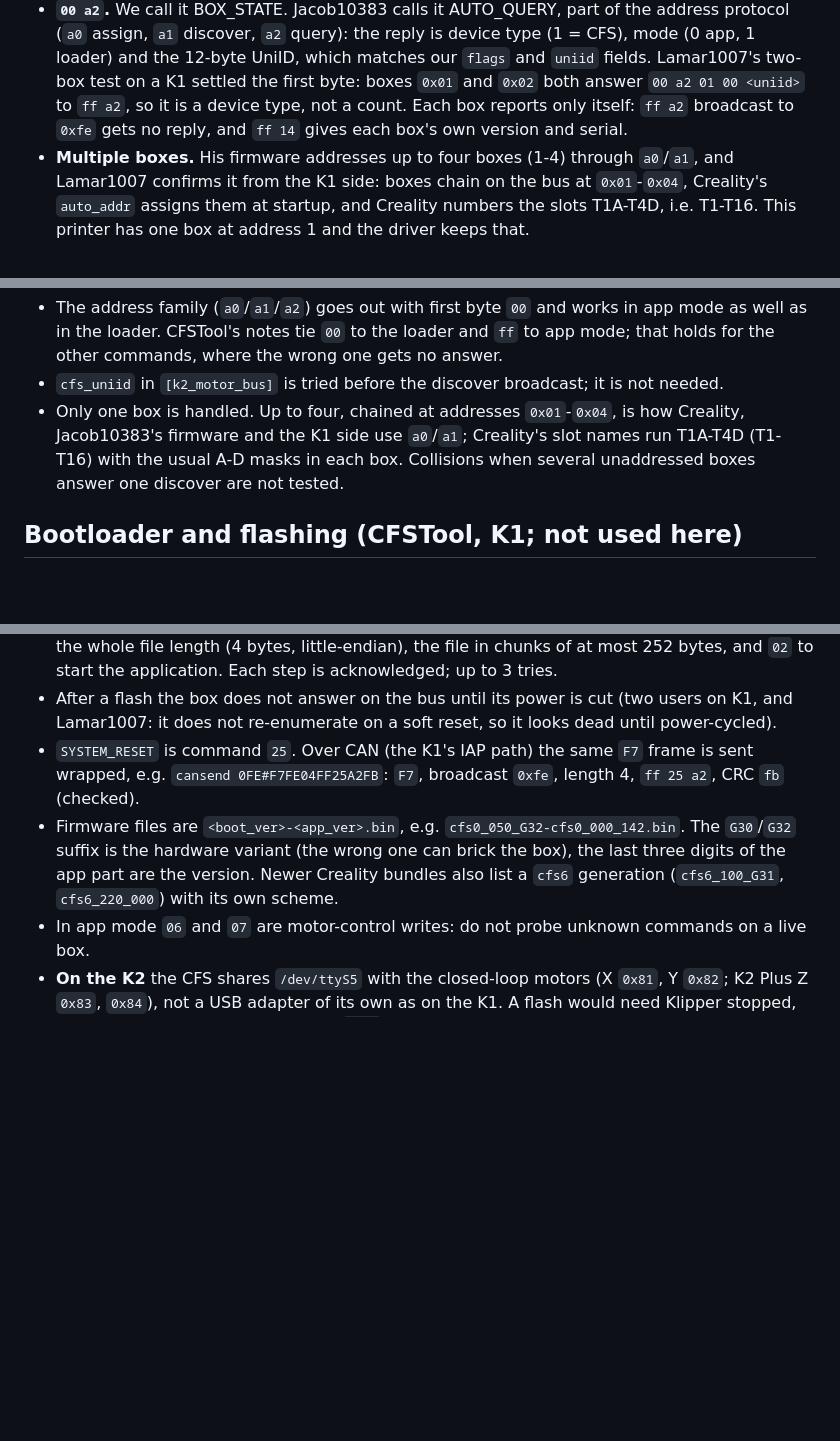
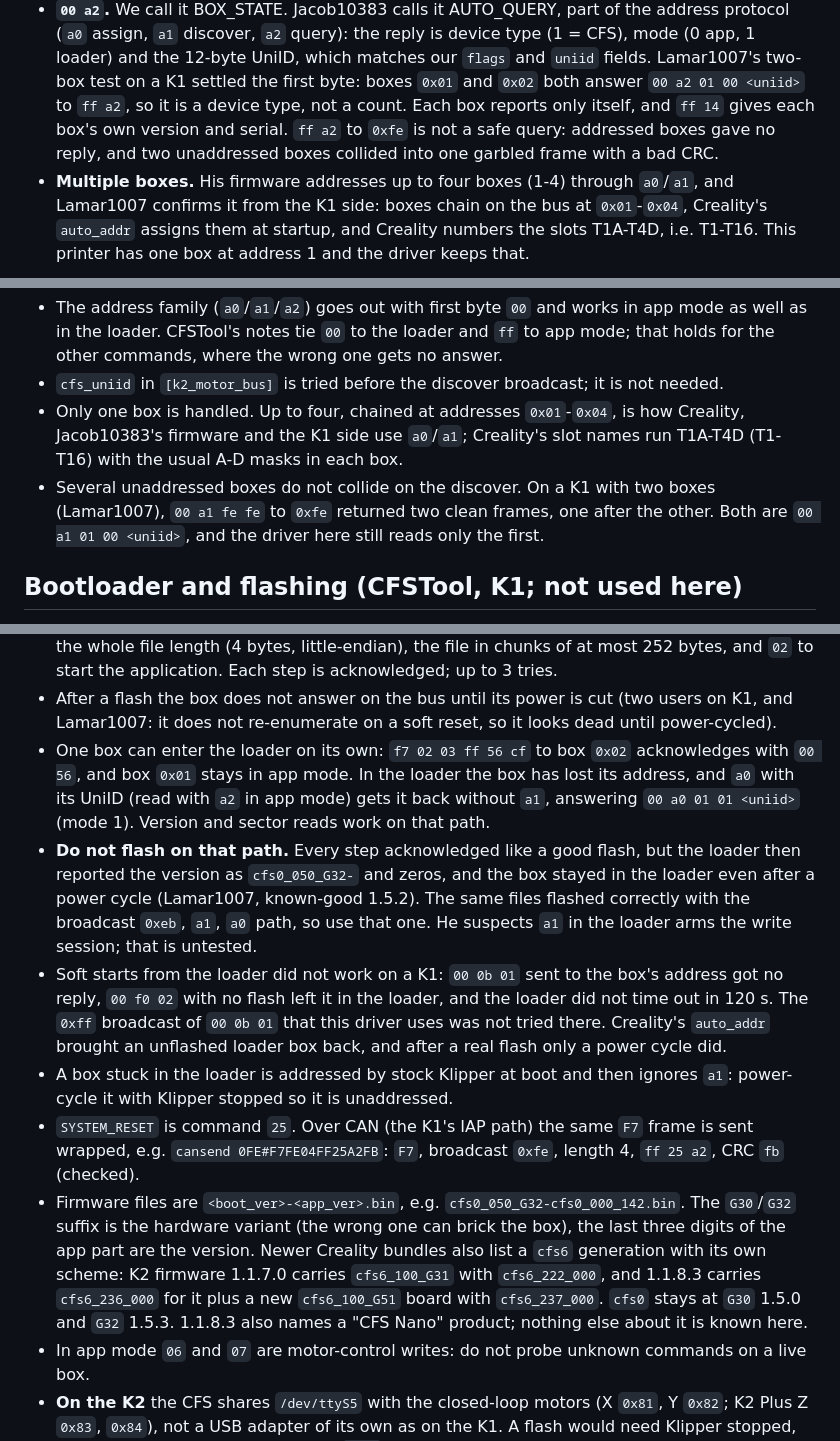
Before and after one commit to grant0013/K2-OpenKlipper, a Markdown page: docs/CFS-PROTOCOL.md, 3 parts joined by grey strips. Rendered like a GitHub page; blank space fills up the shorter version.

Commit message:
CFS protocol doc: Lamar1007's two-box results, firmware 1.1.8.3 names
Discover does not collide with several unaddressed boxes, a broadcast a2
does. An addressed enter-bootloader works but flashing on that path leaves
the box in its loader. Adds the soft-start results and the new cfs6 and
G51 versions and CFS Nano name from K2 firmware 1.1.8.3.

Co-Authored-By: Claude Opus 5.5 <noreply@anthropic.com>

```diff
--- a/docs/CFS-PROTOCOL.md
+++ b/docs/CFS-PROTOCOL.md
@@ -98,8 +98,10 @@ nozzle sensor sees filament and the hub sensor (`ff 08 01`) shows that slot
   which matches our `flags` and `uniid` fields. Lamar1007's two-box test on
   a K1 settled the first byte: boxes `0x01` and `0x02` both answer
   `00 a2 01 00 <uniid>` to `ff a2`, so it is a device type, not a count.
-  Each box reports only itself: `ff a2` broadcast to `0xfe` gets no reply,
-  and `ff 14` gives each box's own version and serial.
+  Each box reports only itself, and `ff 14` gives each box's own version
+  and serial. `ff a2` to `0xfe` is not a safe query: addressed boxes gave no
+  reply, and two unaddressed boxes collided into one garbled frame with a
+  bad CRC.
 - **Multiple boxes.** His firmware addresses up to four boxes (1-4) through
   `a0`/`a1`, and Lamar1007 confirms it from the K1 side: boxes chain on the
   bus at `0x01`-`0x04`, Creality's `auto_addr` assigns them at startup, and
@@ -130,8 +132,11 @@ found the same frames independently on a K1.
 - Only one box is handled. Up to four, chained at addresses `0x01`-`0x04`,
   is how Creality, Jacob10383's firmware and the K1 side use `a0`/`a1`;
   Creality's slot names run T1A-T4D (T1-T16) with the usual A-D masks in
-  each box. Collisions when several unaddressed boxes answer one discover
-  are not tested.
+  each box.
+- Several unaddressed boxes do not collide on the discover. On a K1 with two
+  boxes (Lamar1007), `00 a1 fe fe` to `0xfe` returned two clean frames, one
+  after the other. Both are `00 a1 01 00 <uniid>`, and the driver here still
+  reads only the first.
 
 ## Bootloader and flashing (CFSTool, K1; not used here)
 
@@ -149,6 +154,25 @@ verified on real hardware from 1.1.3 to 1.5.0. Summary of its notes:
 - After a flash the box does not answer on the bus until its power is cut
   (two users on K1, and Lamar1007: it does not re-enumerate on a soft
   reset, so it looks dead until power-cycled).
+- One box can enter the loader on its own: `f7 02 03 ff 56 cf` to box `0x02`
+  acknowledges with `00 56`, and box `0x01` stays in app mode. In the loader
+  the box has lost its address, and `a0` with its UniID (read with `a2` in
+  app mode) gets it back without `a1`, answering `00 a0 01 01 <uniid>` (mode
+  1). Version and sector reads work on that path.
+- **Do not flash on that path.** Every step acknowledged like a good flash,
+  but the loader then reported the version as `cfs0_050_G32-` and zeros, and
+  the box stayed in the loader even after a power cycle (Lamar1007, known-good
+  1.5.2). The same files flashed correctly with the broadcast `0xeb`, `a1`,
+  `a0` path, so use that one. He suspects `a1` in the loader arms the write
+  session; that is untested.
+- Soft starts from the loader did not work on a K1: `00 0b 01` sent to the
+  box's address got no reply, `00 f0 02` with no flash left it in the loader,
+  and the loader did not time out in 120 s. The `0xff` broadcast of `00 0b
+  01` that this driver uses was not tried there. Creality's `auto_addr`
+  brought an unflashed loader box back, and after a real flash only a power
+  cycle did.
+- A box stuck in the loader is addressed by stock Klipper at boot and then
+  ignores `a1`: power-cycle it with Klipper stopped so it is unaddressed.
 - `SYSTEM_RESET` is command `25`. Over CAN (the K1's IAP path) the same `F7`
   frame is sent wrapped, e.g. `cansend 0FE#F7FE04FF25A2FB`: `F7`, broadcast
   `0xfe`, length 4, `ff 25 a2`, CRC `fb` (checked).
@@ -156,7 +180,11 @@ verified on real hardware from 1.1.3 to 1.5.0. Summary of its notes:
   `cfs0_050_G32-cfs0_000_142.bin`. The `G30`/`G32` suffix is the hardware
   variant (the wrong one can brick the box), the last three digits of the
   app part are the version. Newer Creality bundles also list a `cfs6`
-  generation (`cfs6_100_G31`, `cfs6_220_000`) with its own scheme.
+  generation with its own scheme: K2 firmware 1.1.7.0 carries `cfs6_100_G31`
+  with `cfs6_222_000`, and 1.1.8.3 carries `cfs6_236_000` for it plus a new
+  `cfs6_100_G51` board with `cfs6_237_000`. `cfs0` stays at `G30` 1.5.0 and
+  `G32` 1.5.3. 1.1.8.3 also names a "CFS Nano" product; nothing else about
+  it is known here.
 - In app mode `06` and `07` are motor-control writes: do not probe unknown
   commands on a live box.
 - **On the K2** the CFS shares `/dev/ttyS5` with the closed-loop motors
```
Also changed, not shown: other parts of docs/CFS-PROTOCOL.md (+2 -3 lines).
